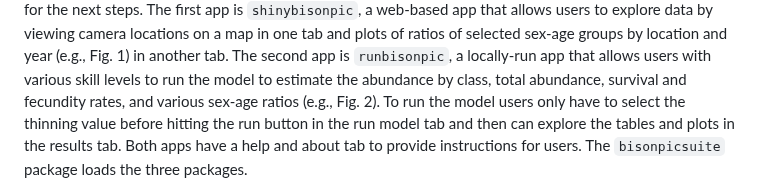
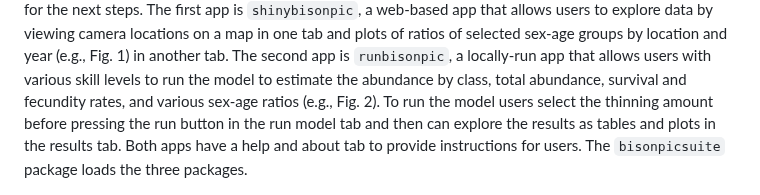
Before and after one commit to poissonconsulting/bisonpicsuite, a Markdown page: paper/paper.md, the part around the change. GitHub-like rendering.

Commit message:
clean up sentence

```diff
--- a/paper/paper.md
+++ b/paper/paper.md
@@ -76,7 +76,7 @@ The other two R packages are R shiny apps that provide a user-friendly interface
 Each app starts with an upload data tab that allows users to upload their data and runs a series of checks to ensure the data follows the required format for the next steps.
 The first app is `shinybisonpic`, a web-based app that allows users to explore data by viewing camera locations on a map in one tab and plots of ratios of selected sex-age groups by location and year (e.g., Fig. 1) in another tab.
 The second app is `runbisonpic`, a locally-run app that allows users with various skill levels to run the model to estimate the abundance by class, total abundance, survival and fecundity rates, and various sex-age ratios (e.g., Fig. 2).
-To run the model users only have to select the thinning value before hitting the run button in the run model tab and then can explore the tables and plots in the results tab.
+To run the model users select the thinning amount before pressing the run button in the run model tab and then can explore the results as tables and plots in the results tab.
 Both apps have a help and about tab to provide instructions for users.
 The `bisonpicsuite` package loads the three packages.
 
```
